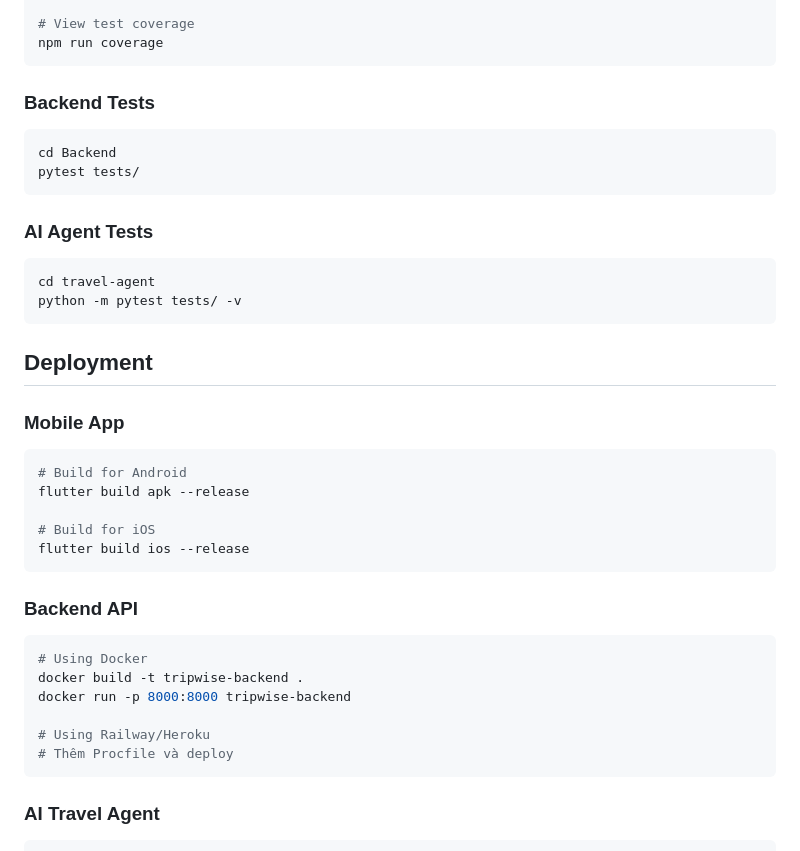
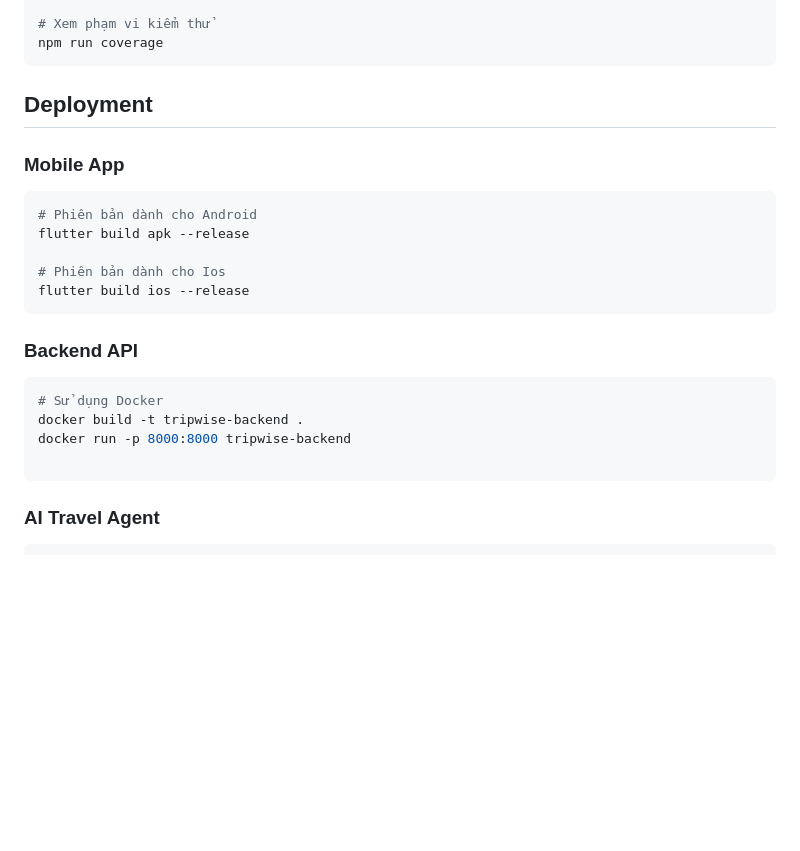
Before and after one commit to lephuckhang186/TravelerApplication, a Markdown page: README.md, the part around the change printed below. GitHub-like rendering; blank space fills up the shorter version.

````diff
--- a/README.md
+++ b/README.md
@@ -258,40 +338,26 @@ npm install
 npm test
 
-# View test coverage
+# Xem phạm vi kiểm thử
 npm run coverage
-```
-
-### Backend Tests
-```bash
-cd Backend
-pytest tests/
-```
-
-### AI Agent Tests
-```bash
-cd travel-agent
-python -m pytest tests/ -v
 ```
 
 ## Deployment
 
 ### Mobile App
 ```bash
-# Build for Android
+# Phiên bản dành cho Android
 flutter build apk --release
 
-# Build for iOS
+# Phiên bản dành cho Ios
 flutter build ios --release
 ```
 
 ### Backend API
 ```bash
-# Using Docker
+# Sử dụng Docker
 docker build -t tripwise-backend .
 docker run -p 8000:8000 tripwise-backend
 
-# Using Railway/Heroku
-# Thêm Procfile và deploy
 ```
 
 ### AI Travel Agent
````
Also changed, not shown: other parts of README.md (+82 -2 lines), TESTING_SUMMARY.md (added, +361 -0 lines).
